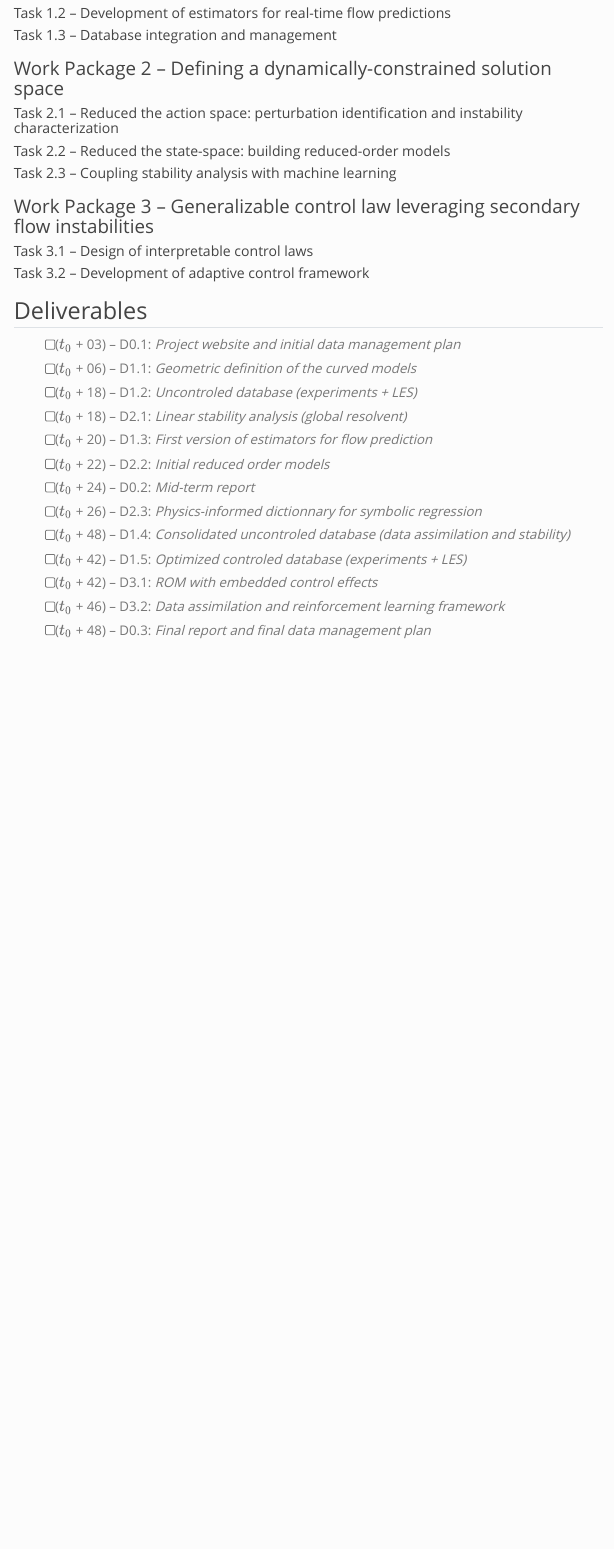
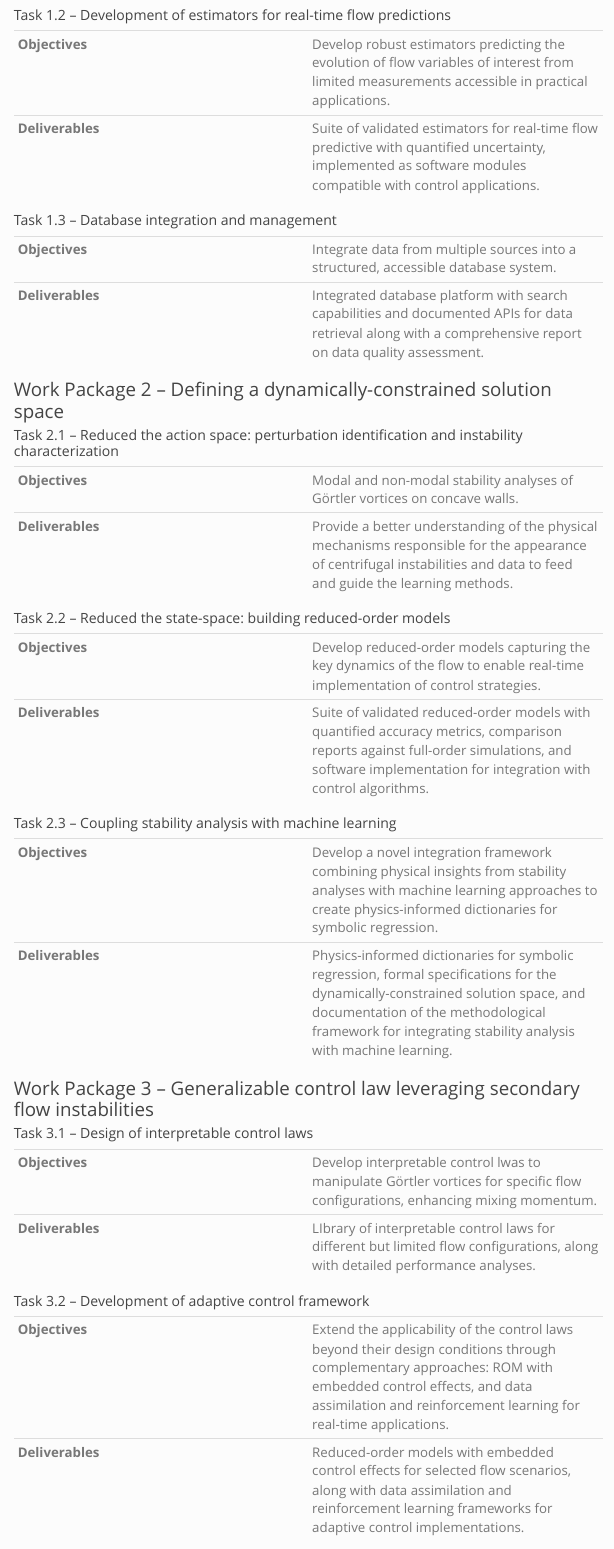
Before and after one commit to anr-benefit/anr-benefit.github.io, a Quarto document (roadmap.qmd): the page in a window 1100 px wide, from 310 px down before the commit and from 490 px down after it, so that both start at the same text. Rendered offline with R 4.5, knitr and Pandoc in place of Quarto, with nearby package versions; menus at the side of the page are left out.

Commit message:
Added roadmap summary tables.

```diff
--- a/roadmap.qmd
+++ b/roadmap.qmd
@@ -21,18 +28,51 @@ This page is still under construction.
+| **Objectives** | Develop robust estimators predicting the evolution of flow variables of interest from limited measurements accessible in practical applications. |
+| **Deliverables** | Suite of validated estimators for real-time flow predictive with quantified uncertainty, implemented as software modules compatible with control applications. |
+
 #### Task 1.3 -- Database integration and management
+
+|   |   |
+|---|---|
+| **Objectives** | Integrate data from multiple sources into a structured, accessible database system. |
+| **Deliverables** | Integrated database platform with search capabilities and documented APIs for data retrieval along with a comprehensive report on data quality assessment. |
 
 ### Work Package 2 -- Defining a dynamically-constrained solution space
 
 #### Task 2.1 -- Reduced the action space: perturbation identification and instability characterization
 
+|   |   |
+|---|---|
+| **Objectives** | Modal and non-modal stability analyses of Görtler vortices on concave walls. |
+| **Deliverables** | Provide a better understanding of the physical mechanisms responsible for the appearance of centrifugal instabilities and data to feed and guide the learning methods. |
+
 #### Task 2.2 -- Reduced the state-space: building reduced-order models
 
+|   |   |
+|---|---|
+| **Objectives** | Develop reduced-order models capturing the key dynamics of the flow to enable real-time implementation of control strategies. |
+| **Deliverables** | Suite of validated reduced-order models with quantified accuracy metrics, comparison reports against full-order simulations, and software implementation for integration with control algorithms. |
+
 #### Task 2.3 -- Coupling stability analysis with machine learning
+
+|   |   |
+|---|---|
+| **Objectives** | Develop a novel integration framework combining physical insights from stability analyses with machine learning approaches to create physics-informed dictionaries for symbolic regression. |
+| **Deliverables** | Physics-informed dictionaries for symbolic regression, formal specifications for the dynamically-constrained solution space, and documentation of the methodological framework for integrating stability analysis with machine learning. |
 
 ### Work Package 3 -- Generalizable control law leveraging secondary flow instabilities
 
 #### Task 3.1 -- Design of interpretable control laws
 
+|   |   |
+|---|---|
+| **Objectives** | Develop interpretable control lwas to manipulate Görtler vortices for specific flow configurations, enhancing mixing momentum. |
+| **Deliverables** | LIbrary of interpretable control laws for different but limited flow configurations, along with detailed performance analyses. |
+
 #### Task 3.2 -- Development of adaptive control framework
+
+|   |   |
+|---|---|
+| **Objectives** | Extend the applicability of the control laws beyond their design conditions through complementary approaches: ROM with embedded control effects, and data assimilation and reinforcement learning for real-time applications. |
+| **Deliverables** | Reduced-order models with embedded control effects for selected flow scenarios, along with data assimilation and reinforcement learning frameworks for adaptive control implementations. |
 
 ## Deliverables
 
```
Also changed, not shown: roadmap.qmd (7 more changed lines).
